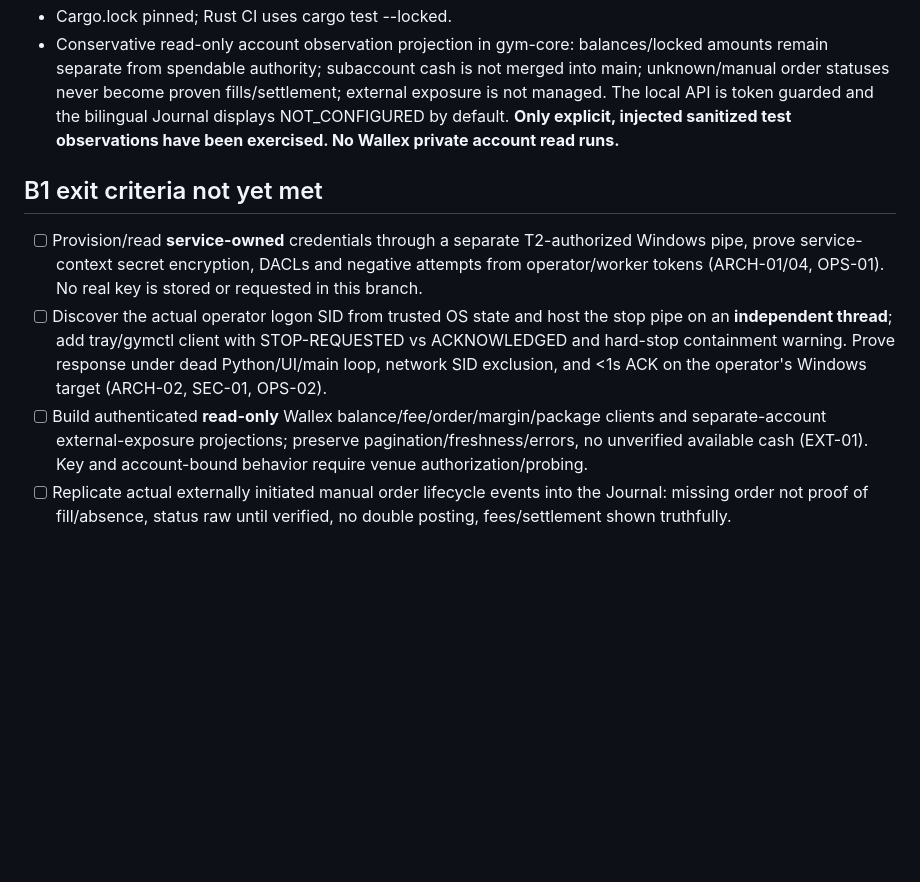
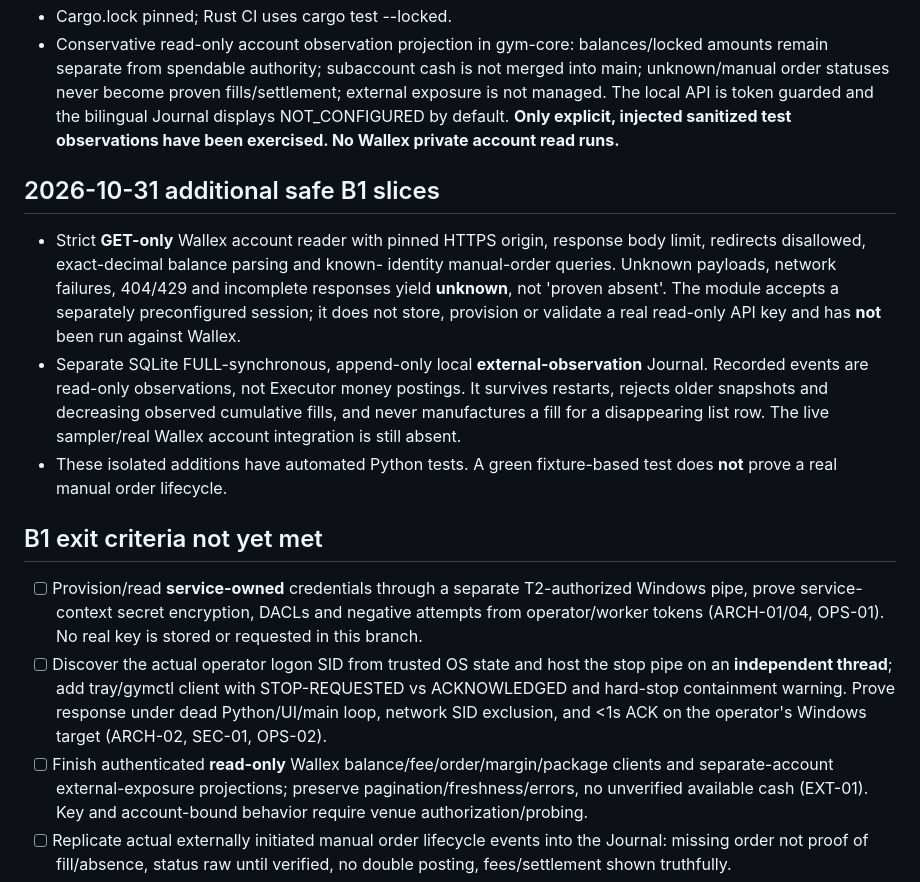
Before and after one commit to AmirrezaFarnamTaheri/Trade, a Markdown page: executor/docs/b1-progress.md, the part around the change. Drawn GitHub-style; blank space fills up the shorter version.

Commit message:
docs(b1): distinguish safe GET/journal fixtures from live venue acceptance

```diff
--- a/executor/docs/b1-progress.md
+++ b/executor/docs/b1-progress.md
@@ -27,6 +27,21 @@ surfaces are not active. SCM service liveness does not prove protective exits.
   NOT_CONFIGURED by default. **Only explicit, injected sanitized test
   observations have been exercised. No Wallex private account read runs.**
 
+## 2026-10-31 additional safe B1 slices
+- Strict **GET-only** Wallex account reader with pinned HTTPS origin, response
+  body limit, redirects disallowed, exact-decimal balance parsing and known-
+  identity manual-order queries. Unknown payloads, network failures, 404/429
+  and incomplete responses yield **unknown**, not 'proven absent'. The module
+  accepts a separately preconfigured session; it does not store, provision or
+  validate a real read-only API key and has **not** been run against Wallex.
+- Separate SQLite FULL-synchronous, append-only local **external-observation**
+  Journal. Recorded events are read-only observations, not Executor money
+  postings. It survives restarts, rejects older snapshots and decreasing
+  observed cumulative fills, and never manufactures a fill for a disappearing
+  list row. The live sampler/real Wallex account integration is still absent.
+- These isolated additions have automated Python tests. A green fixture-based
+  test does **not** prove a real manual order lifecycle.
+
 ## B1 exit criteria not yet met
 
 - [ ] Provision/read **service-owned** credentials through a separate
@@ -38,7 +53,7 @@ surfaces are not active. SCM service liveness does not prove protective exits.
       with STOP-REQUESTED vs ACKNOWLEDGED and hard-stop containment warning.
       Prove response under dead Python/UI/main loop, network SID exclusion,
       and <1s ACK on the operator's Windows target (ARCH-02, SEC-01, OPS-02).
-- [ ] Build authenticated **read-only** Wallex balance/fee/order/margin/package
+- [ ] Finish authenticated **read-only** Wallex balance/fee/order/margin/package
       clients and separate-account external-exposure projections; preserve
       pagination/freshness/errors, no unverified available cash (EXT-01).
       Key and account-bound behavior require venue authorization/probing.
```
